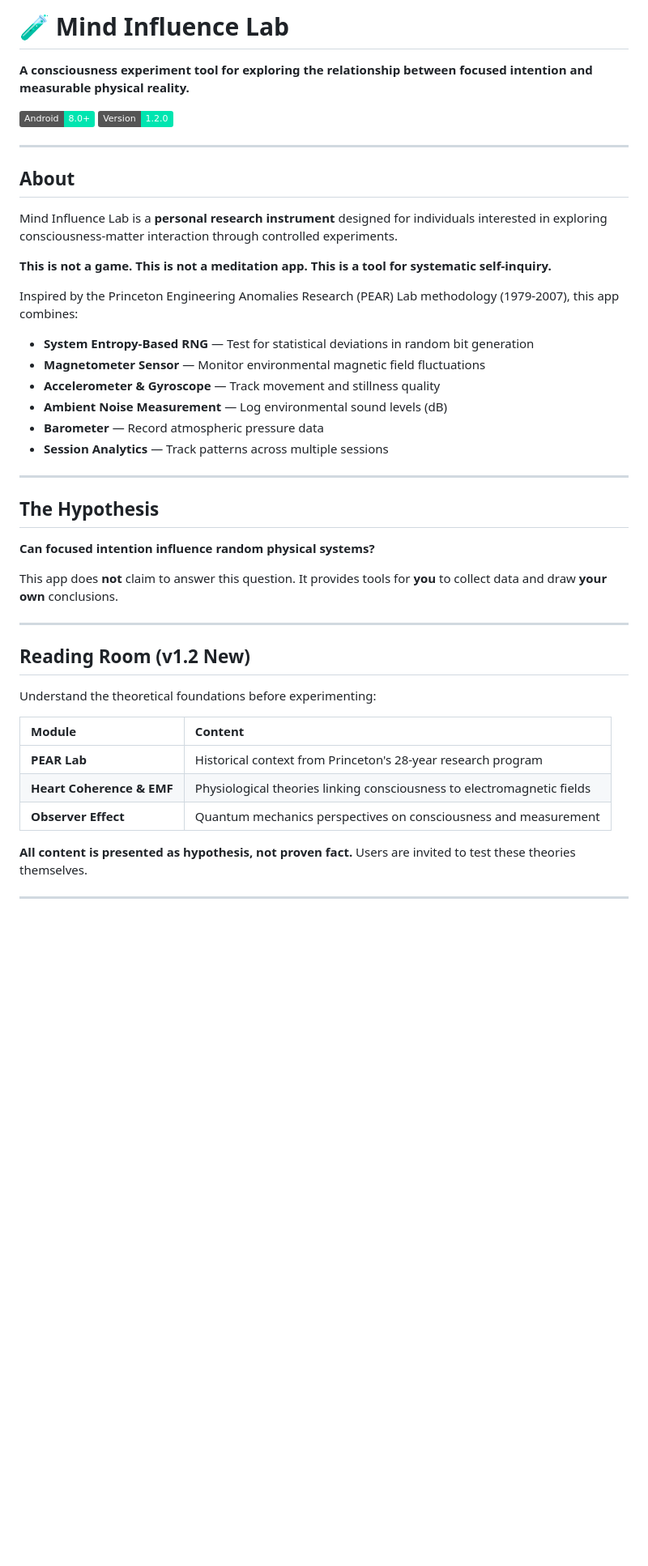
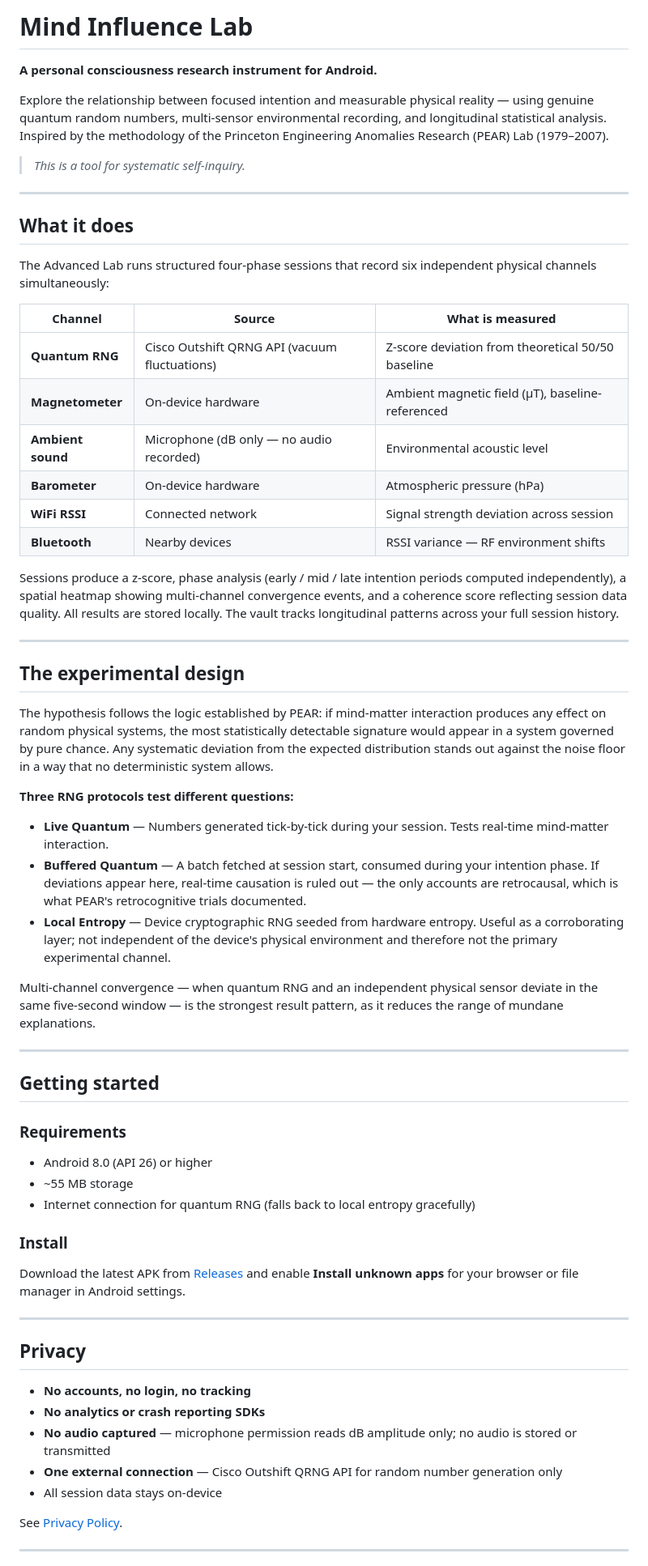
Before and after one commit to WickedDarko/mind-influence-lab, a Markdown page: README.md, the part around one of its changes. Shown at 81% size. Drawn GitHub-style; badges without logos; blank space fills up the shorter version.

Commit message:
Update README.md
readme overhaul for v2

```diff
--- a/README.md
+++ b/README.md
@@ -1,50 +1,69 @@
-# 🧪 Mind Influence Lab
+# Mind Influence Lab
 
-**A consciousness experiment tool for exploring the relationship between focused intention and measurable physical reality.**
+**A personal consciousness research instrument for Android.**
 
-[![Android](https://img.shields.io/badge/Android-8.0+-00E5B0?logo=android)](https://github.com/wickeddarko/mind-influence-lab/releases)
-[![Version](https://img.shields.io/badge/Version-1.2.0-00E5B0)](https://github.com/wickeddarko/mind-influence-lab/releases)
+Explore the relationship between focused intention and measurable physical reality — using genuine quantum random numbers, multi-sensor environmental recording, and longitudinal statistical analysis. Inspired by the methodology of the Princeton Engineering Anomalies Research (PEAR) Lab (1979–2007).
+
+> *This is a tool for systematic self-inquiry.*
 
 ---
 
-##  About
+## What it does
 
-Mind Influence Lab is a **personal research instrument** designed for individuals interested in exploring consciousness-matter interaction through controlled experiments.
+The Advanced Lab runs structured four-phase sessions that record six independent physical channels simultaneously:
 
-**This is not a game. This is not a meditation app. This is a tool for systematic self-inquiry.**
+| Channel | Source | What is measured |
+|---|---|---|
+| **Quantum RNG** | Cisco Outshift QRNG API (vacuum fluctuations) | Z-score deviation from theoretical 50/50 baseline |
+| **Magnetometer** | On-device hardware | Ambient magnetic field (μT), baseline-referenced |
+| **Ambient sound** | Microphone (dB only — no audio recorded) | Environmental acoustic level |
+| **Barometer** | On-device hardware | Atmospheric pressure (hPa) |
+| **WiFi RSSI** | Connected network | Signal strength deviation across session |
+| **Bluetooth** | Nearby devices | RSSI variance — RF environment shifts |
 
-Inspired by the Princeton Engineering Anomalies Research (PEAR) Lab methodology (1979-2007), this app combines:
-
--  **System Entropy-Based RNG** — Test for statistical deviations in random bit generation
--  **Magnetometer Sensor** — Monitor environmental magnetic field fluctuations
--  **Accelerometer & Gyroscope** — Track movement and stillness quality
--  **Ambient Noise Measurement** — Log environmental sound levels (dB)
--  **Barometer** — Record atmospheric pressure data
--  **Session Analytics** — Track patterns across multiple sessions
+Sessions produce a z-score, phase analysis (early / mid / late intention periods computed independently), a spatial heatmap showing multi-channel convergence events, and a coherence score reflecting session data quality. All results are stored locally. The vault tracks longitudinal patterns across your full session history.
 
 ---
 
-##  The Hypothesis
+## The experimental design
 
-**Can focused intention influence random physical systems?**
+The hypothesis follows the logic established by PEAR: if mind-matter interaction produces any effect on random physical systems, the most statistically detectable signature would appear in a system governed by pure chance. Any systematic deviation from the expected distribution stands out against the noise floor in a way that no deterministic system allows.
 
-This app does **not** claim to answer this question. It provides tools for **you** to collect data and draw **your own** conclusions.
+**Three RNG protocols test different questions:**
+
+- **Live Quantum** — Numbers generated tick-by-tick during your session. Tests real-time mind-matter interaction.
+- **Buffered Quantum** — A batch fetched at session start, consumed during your intention phase. If deviations appear here, real-time causation is ruled out — the only accounts are retrocausal, which is what PEAR's retrocognitive trials documented.
+- **Local Entropy** — Device cryptographic RNG seeded from hardware entropy. Useful as a corroborating layer; not independent of the device's physical environment and therefore not the primary experimental channel.
+
+Multi-channel convergence — when quantum RNG and an independent physical sensor deviate in the same five-second window — is the strongest result pattern, as it reduces the range of mundane explanations.
+
+---
+
+## Getting started
+
+### Requirements
+
+- Android 8.0 (API 26) or higher
+- ~55 MB storage
+- Internet connection for quantum RNG (falls back to local entropy gracefully)
+
+### Install
+
+Download the latest APK from [Releases](https://github.com/wickeddarko/mind-influence-lab/releases) and enable **Install unknown apps** for your browser or file manager in Android settings.
 
 
 
 ---
 
-##  Reading Room (v1.2 New)
+## Privacy
 
-Understand the theoretical foundations before experimenting:
+- **No accounts, no login, no tracking**
+- **No analytics or crash reporting SDKs**
+- **No audio captured** — microphone permission reads dB amplitude only; no audio is stored or transmitted
+- **One external connection** — Cisco Outshift QRNG API for random number generation only
+- All session data stays on-device
 
-| Module | Content |
-| :--- | :--- |
-| **PEAR Lab** | Historical context from Princeton's 28-year research program |
-| **Heart Coherence & EMF** | Physiological theories linking consciousness to electromagnetic fields |
-| **Observer Effect** | Quantum mechanics perspectives on consciousness and measurement |
-
-**All content is presented as hypothesis, not proven fact.** Users are invited to test these theories themselves.
+See [Privacy Policy](https://wickeddarko.github.io/mind-influence-lab/privacy-policy.html).
 
 ---
 
```
Also changed, not shown: other parts of README.md (+19 -124 lines).
